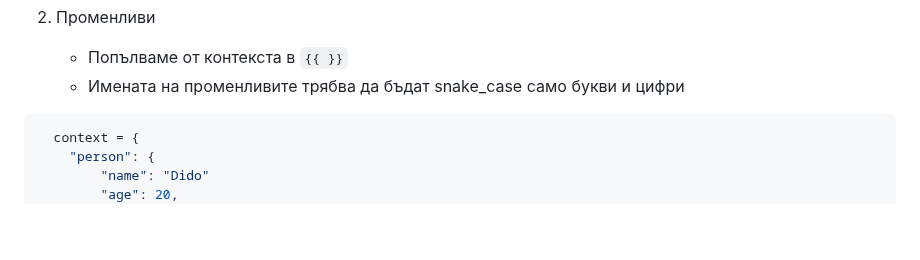
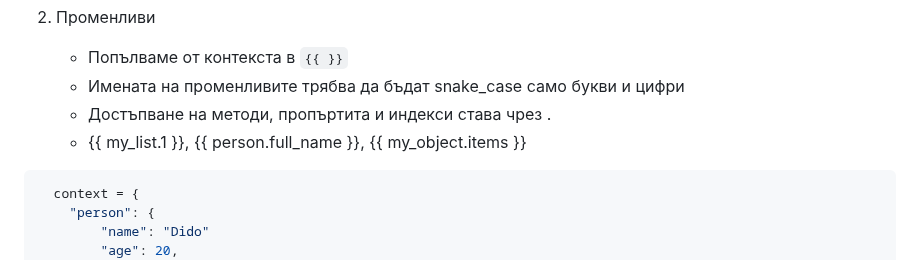
Before and after one commit to Mario8802/Django-Basics, a Markdown page: README.md, the part around the change. Rendered like a GitHub page; blank space fills up the shorter version.

````diff
--- a/README.md
+++ b/README.md
@@ -355,6 +355,8 @@
 2. Променливи
    - Попълваме от контекста в `{{ }}`
    - Имената на променливите трябва да бъдат snake_case само букви и цифри
+   - Достъпване на методи, пропъртита и индекси става чрез .
+   - {{ my_list.1 }}, {{ person.full_name }}, {{ my_object.items }}
   ```python
     context = {
       "person": {
````
